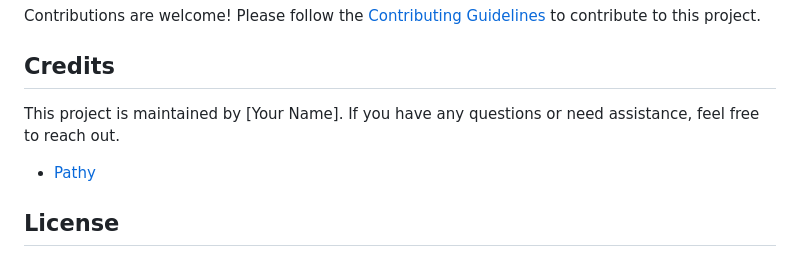
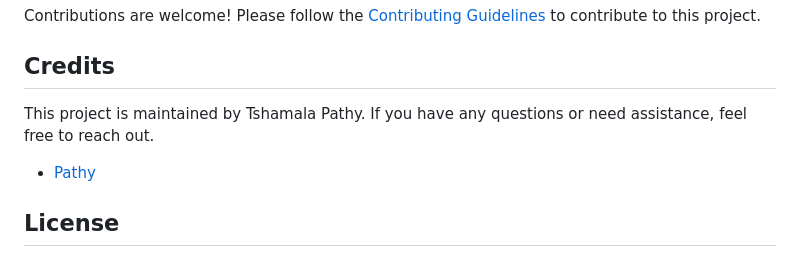
Before and after one commit to tshamala-pathy/Polls_app_auth, a Markdown page: README.md, the part around the change. GitHub-like rendering.

```diff
--- a/README.md
+++ b/README.md
@@ -102,7 +102,7 @@ Contributions are welcome! Please follow the [Contributing Guidelines](CONTRIBUT
 
 ## Credits
 
-This project is maintained by [Your Name]. If you have any questions or need assistance, feel free to reach out.
+This project is maintained by Tshamala Pathy. If you have any questions or need assistance, feel free to reach out.
 
 - [Pathy](https://github.com/tshamala-pathy)
 
```
